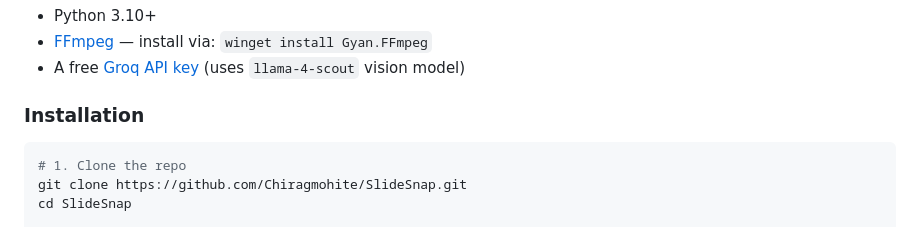
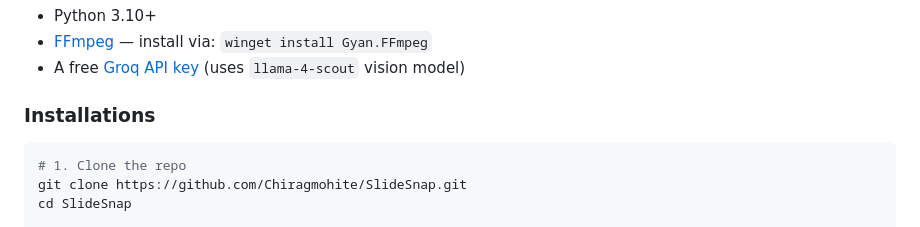
Before and after one commit to Chiragmohite/SlideSnap, a Markdown page: README.md, the part around the change. Rendered like a GitHub page.

````diff
--- a/README.md
+++ b/README.md
@@ -32,7 +32,7 @@ SlideSnap extracts slide frames from YouTube videos, reads the text using vision
 - [FFmpeg](https://www.ffmpeg.org/download.html) — install via: `winget install Gyan.FFmpeg`
 - A free [Groq API key](https://console.groq.com) (uses `llama-4-scout` vision model)
 
-### Installation
+### Installations
 
 ```bash
 # 1. Clone the repo
````
